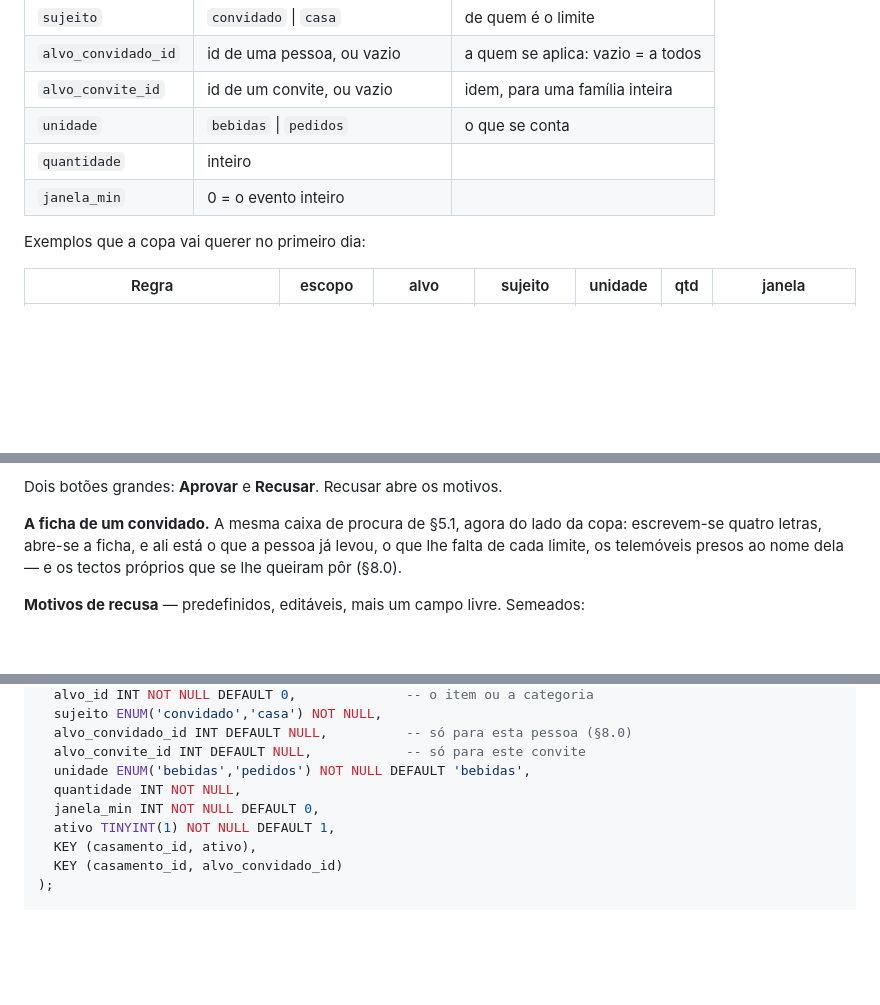
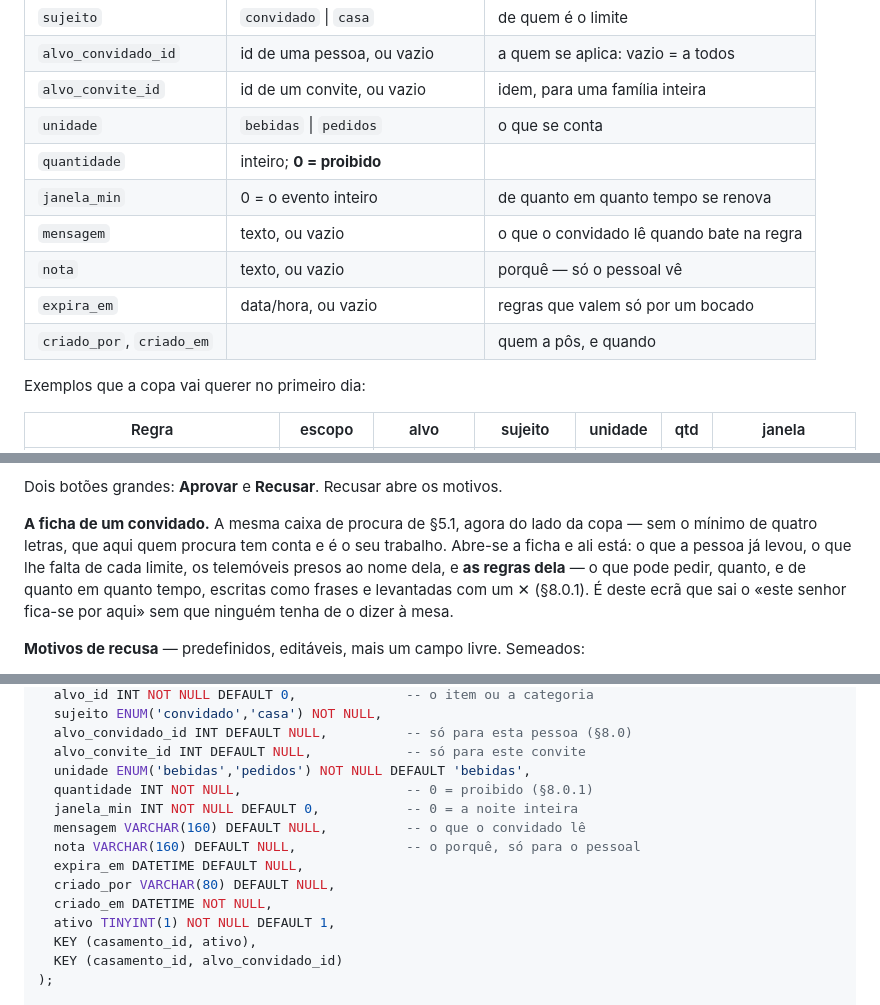
Before and after one commit to nego-0/wed, a Markdown page: casamento_web/docs/modulo-bar.md, 3 parts joined by grey strips. Rendered like a GitHub page; blank space fills up the shorter version.

```diff
--- a/casamento_web/docs/modulo-bar.md
+++ b/casamento_web/docs/modulo-bar.md
@@ -346,8 +346,12 @@ Uma tabela só, `cw_bar_limites`, com quatro eixos: **o quê**, **de quem**,
 | `alvo_convidado_id` | id de uma pessoa, ou vazio | a quem se aplica: vazio = a todos |
 | `alvo_convite_id` | id de um convite, ou vazio | idem, para uma família inteira |
 | `unidade` | `bebidas` \| `pedidos` | o que se conta |
-| `quantidade` | inteiro | |
-| `janela_min` | 0 = o evento inteiro | |
+| `quantidade` | inteiro; **0 = proibido** | |
+| `janela_min` | 0 = o evento inteiro | de quanto em quanto tempo se renova |
+| `mensagem` | texto, ou vazio | o que o convidado lê quando bate na regra |
+| `nota` | texto, ou vazio | porquê — só o pessoal vê |
+| `expira_em` | data/hora, ou vazio | regras que valem só por um bocado |
+| `criado_por`, `criado_em` | | quem a pôs, e quando |
 
 Exemplos que a copa vai querer no primeiro dia:
 
@@ -488,9 +555,12 @@ bandeiras que houver:
 Dois botões grandes: **Aprovar** e **Recusar**. Recusar abre os motivos.
 
 **A ficha de um convidado.** A mesma caixa de procura de §5.1, agora do lado da
-copa: escrevem-se quatro letras, abre-se a ficha, e ali está o que a pessoa já
-levou, o que lhe falta de cada limite, os telemóveis presos ao nome dela — e os
-tectos próprios que se lhe queiram pôr (§8.0).
+copa — sem o mínimo de quatro letras, que aqui quem procura tem conta e é o seu
+trabalho. Abre-se a ficha e ali está: o que a pessoa já levou, o que lhe falta
+de cada limite, os telemóveis presos ao nome dela, e **as regras dela** —
+o que pode pedir, quanto, e de quanto em quanto tempo, escritas como frases e
+levantadas com um ✕ (§8.0.1). É deste ecrã que sai o «este senhor fica-se por
+aqui» sem que ninguém tenha de o dizer à mesa.
 
 **Motivos de recusa** — predefinidos, editáveis, mais um campo livre. Semeados:
 
@@ -686,8 +756,13 @@ CREATE TABLE cw_bar_limites (
   alvo_convidado_id INT DEFAULT NULL,          -- só para esta pessoa (§8.0)
   alvo_convite_id INT DEFAULT NULL,            -- só para este convite
   unidade ENUM('bebidas','pedidos') NOT NULL DEFAULT 'bebidas',
-  quantidade INT NOT NULL,
-  janela_min INT NOT NULL DEFAULT 0,
+  quantidade INT NOT NULL,                     -- 0 = proibido (§8.0.1)
+  janela_min INT NOT NULL DEFAULT 0,           -- 0 = a noite inteira
+  mensagem VARCHAR(160) DEFAULT NULL,          -- o que o convidado lê
+  nota VARCHAR(160) DEFAULT NULL,              -- o porquê, só para o pessoal
+  expira_em DATETIME DEFAULT NULL,
+  criado_por VARCHAR(80) DEFAULT NULL,
+  criado_em DATETIME NOT NULL,
   ativo TINYINT(1) NOT NULL DEFAULT 1,
   KEY (casamento_id, ativo),
   KEY (casamento_id, alvo_convidado_id)
```
Also changed, not shown: other parts of casamento_web/docs/modulo-bar.md (+76 -9 lines).
